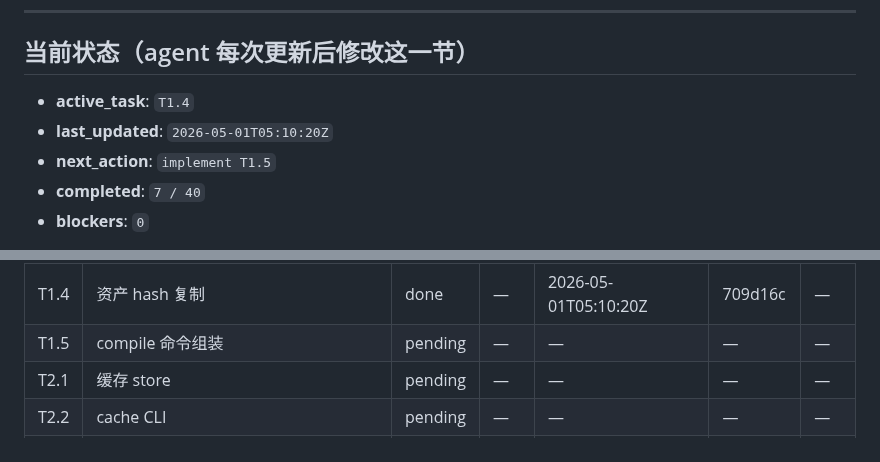
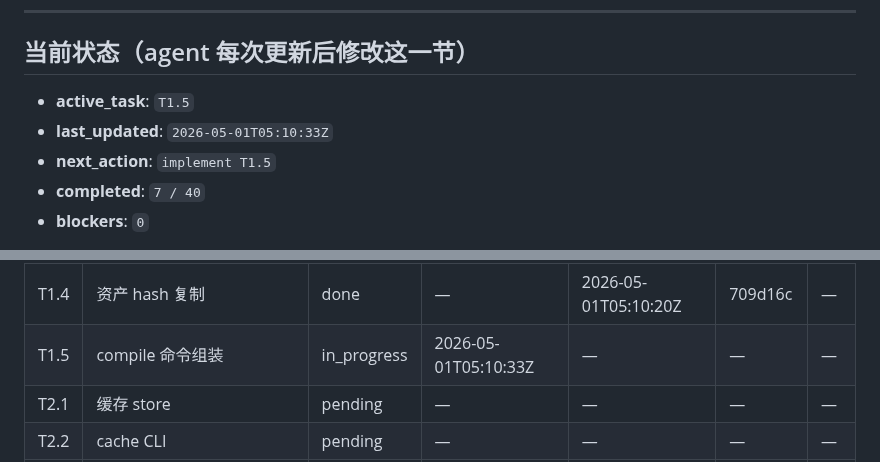
Before and after one commit to xslkim/AutoVideo, a Markdown page: PROGRESS.md, 2 parts joined by grey strips. Rendered like a GitHub page.

Commit message:
chore(T1.5): start

```diff
--- a/PROGRESS.md
+++ b/PROGRESS.md
@@ -6,8 +6,8 @@
 
 ## 当前状态（agent 每次更新后修改这一节）
 
-- **active_task**: `T1.4`
-- **last_updated**: `2026-05-01T05:10:20Z`
+- **active_task**: `T1.5`
+- **last_updated**: `2026-05-01T05:10:33Z`
 - **next_action**: `implement T1.5`
 - **completed**: `7 / 40`
 - **blockers**: `0`
@@ -36,7 +36,7 @@
 | T1.2 | 块解析 + directive | done | — | 2026-05-01T05:00:14Z | 6bddc2f | — |
 | T1.3 | 旁白预处理 | done | — | 2026-05-01T05:02:26Z | ebf6311 | — |
 | T1.4 | 资产 hash 复制 | done | — | 2026-05-01T05:10:20Z | 709d16c | — |
-| T1.5 | compile 命令组装 | pending | — | — | — | — |
+| T1.5 | compile 命令组装 | in_progress | 2026-05-01T05:10:33Z | — | — | — |
 | T2.1 | 缓存 store | pending | — | — | — | — |
 | T2.2 | cache CLI | pending | — | — | — | — |
 | T3.1 | VoxCPM FastAPI wrapper | pending | — | — | — | — |
```
